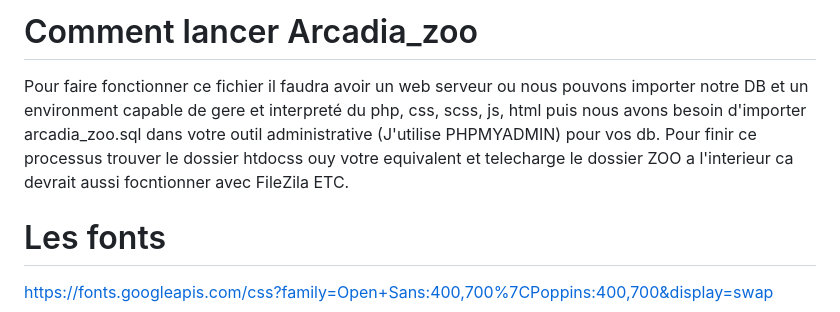
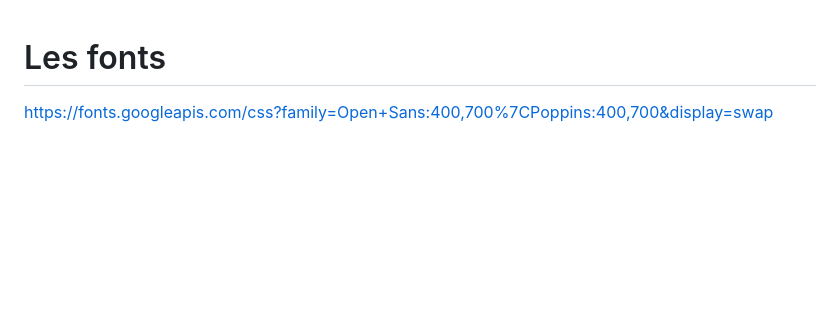
Before and after one commit to JordanBeckerds/Arcadia_zoo, a Markdown page: README.md, the part around the change. Drawn GitHub-style; blank space fills up the shorter version.

```diff
--- a/README.md
+++ b/README.md
@@ -1,8 +1,3 @@
-# Comment lancer Arcadia_zoo
-
-Pour faire fonctionner ce fichier il faudra avoir un web serveur ou nous pouvons importer notre DB et un environment capable de gere et interpreté du php, css, scss, js, html puis nous avons besoin d'importer arcadia_zoo.sql dans votre outil administrative (J'utilise PHPMYADMIN) pour vos db. Pour finir ce processus trouver le dossier htdocss ouy votre equivalent et telecharge le dossier ZOO a l'interieur ca devrait aussi focntionner avec FileZila ETC.
-
-
 # Les fonts
 
 https://fonts.googleapis.com/css?family=Open+Sans:400,700%7CPoppins:400,700&display=swap
```
